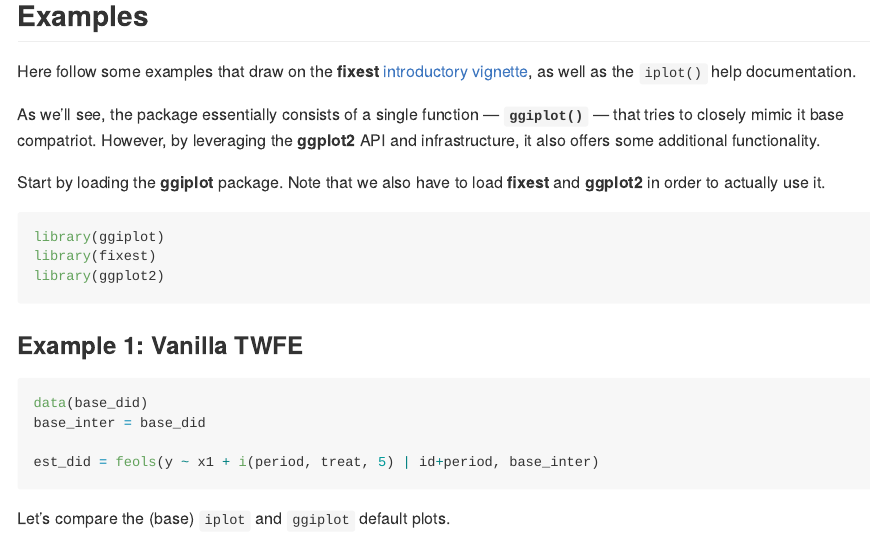
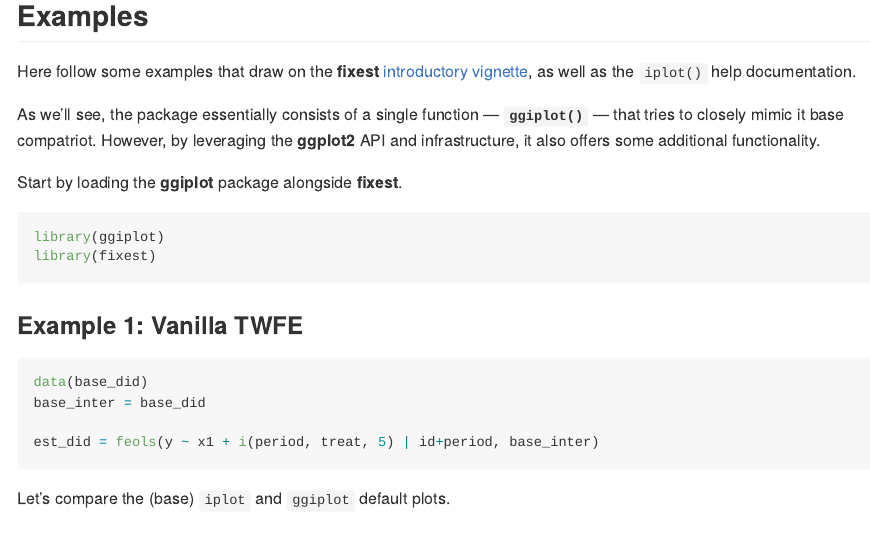
Before and after one commit to grantmcdermott/ggfixest, an R Markdown document (README.Rmd): the page in a window 1100 px wide, from 410 px down. The pictures show the output file README.md that the author committed with the source, drawn offline in the style of GitHub; long lines of code are wrapped.

Commit message:
move ggplot2 to depends

````diff
--- a/README.Rmd
+++ b/README.Rmd
@@ -43,13 +43,11 @@ As we'll see, the package essentially consists of a single function &mdash;
 by leveraging the **ggplot2** API and infrastructure, it also offers some
 additional functionality.
 
-Start by loading the **ggiplot** package. Note that we also have to load
-**fixest** and **ggplot2** in order to actually use it.
+Start by loading the **ggiplot** package alongside **fixest**.
 
 ```{r example, message=FALSE}
 library(ggiplot)
 library(fixest)
-library(ggplot2)
 ```
 
 ### Example 1: Vanilla TWFE
````
Also changed, not shown: README.md, 5 other files.
